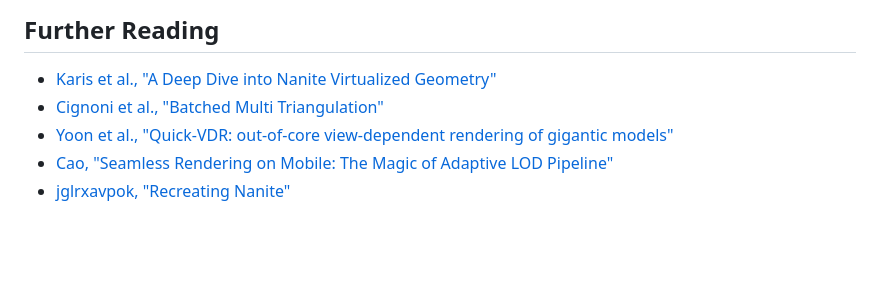
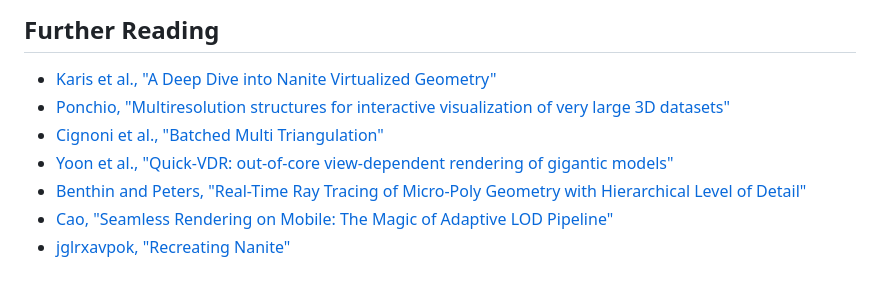
Before and after one commit to JolifantoBambla/trichi, a Markdown page: README.md, the part around the change. Rendered like a GitHub page; blank space fills up the shorter version.

Commit message:
add links to ponchio thesis and rtx paper

```diff
--- a/README.md
+++ b/README.md
@@ -67,7 +67,9 @@ The algorithm builds on the assumption that the input mesh is contiguous. It is
 ## Further Reading
 
  - [Karis et al., "A Deep Dive into Nanite Virtualized Geometry"](https://advances.realtimerendering.com/s2021/Karis_Nanite_SIGGRAPH_Advances_2021_final.pdf)
+ - [Ponchio, "Multiresolution structures for interactive visualization of very large 3D datasets"](https://vcg.isti.cnr.it/~ponchio/download/ponchio_phd.pdf)
  - [Cignoni et al., "Batched Multi Triangulation"](https://ieeexplore.ieee.org/document/1532797)
  - [Yoon et al., "Quick-VDR: out-of-core view-dependent rendering of gigantic models"](https://ieeexplore.ieee.org/document/1432683)
+ - [Benthin and Peters, "Real-Time Ray Tracing of Micro-Poly Geometry with Hierarchical Level of Detail"](https://onlinelibrary.wiley.com/doi/10.1111/cgf.14868)
  - [Cao, "Seamless Rendering on Mobile: The Magic of Adaptive LOD Pipeline"](https://advances.realtimerendering.com/s2024/content/Cao-NanoMesh/AdavanceRealtimeRendering_NanoMesh0810.pdf)
  - [jglrxavpok, "Recreating Nanite"](https://jglrxavpok.github.io/2023/11/12/recreating-nanite-the-plan.html)
```
